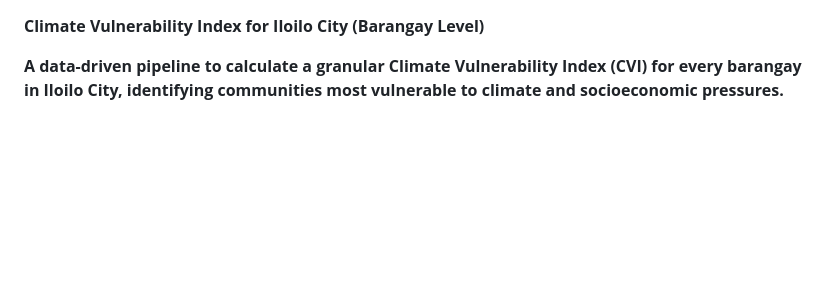
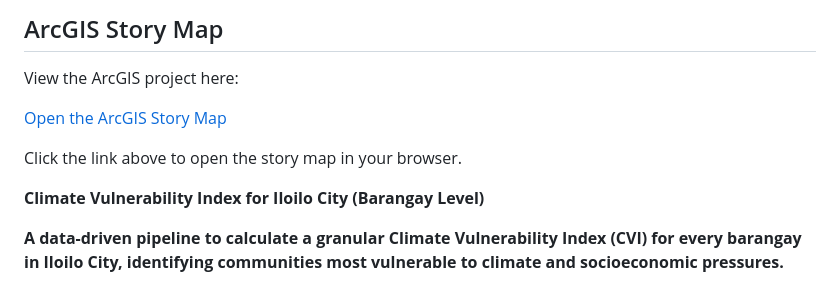
Before and after one commit to xcc15/Team-Bernoulli, a Markdown page: README.md, the part around the change printed below. Rendered like a GitHub page; blank space fills up the shorter version.

```diff
--- a/README.md
+++ b/README.md
@@ -1,3 +1,12 @@
+## ArcGIS Story Map
+
+View the ArcGIS project here:
+
+[Open the ArcGIS Story Map](https://arcg.is/0y8XrL)
+
+Click the link above to open the story map in your browser.
+
+
 **Climate Vulnerability Index for Iloilo City (Barangay Level)**
 
 **A data-driven pipeline to calculate a granular Climate Vulnerability Index (CVI) for every barangay in Iloilo City, identifying communities most vulnerable to climate and socioeconomic pressures.**
```
Also changed, not shown: other parts of README.md (+1 -0 lines).
